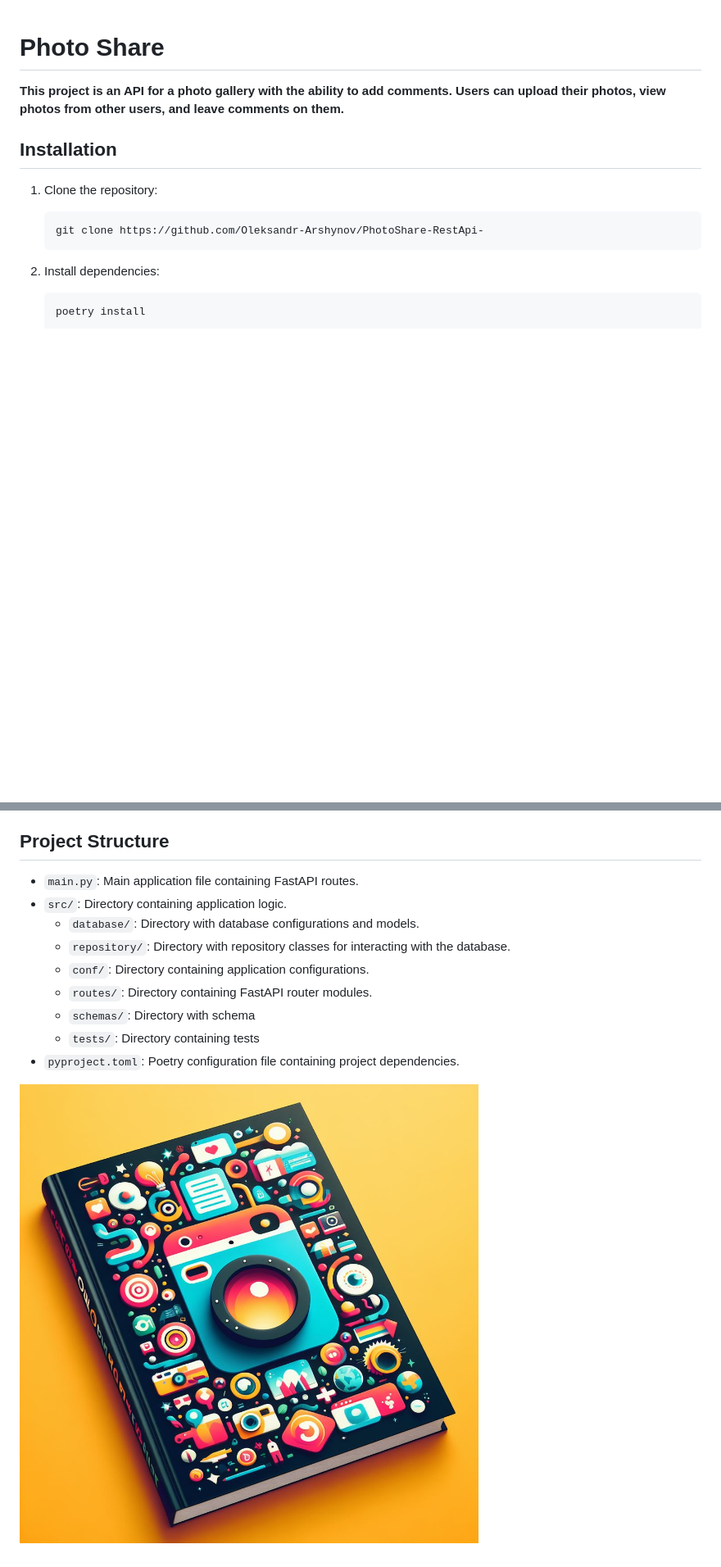
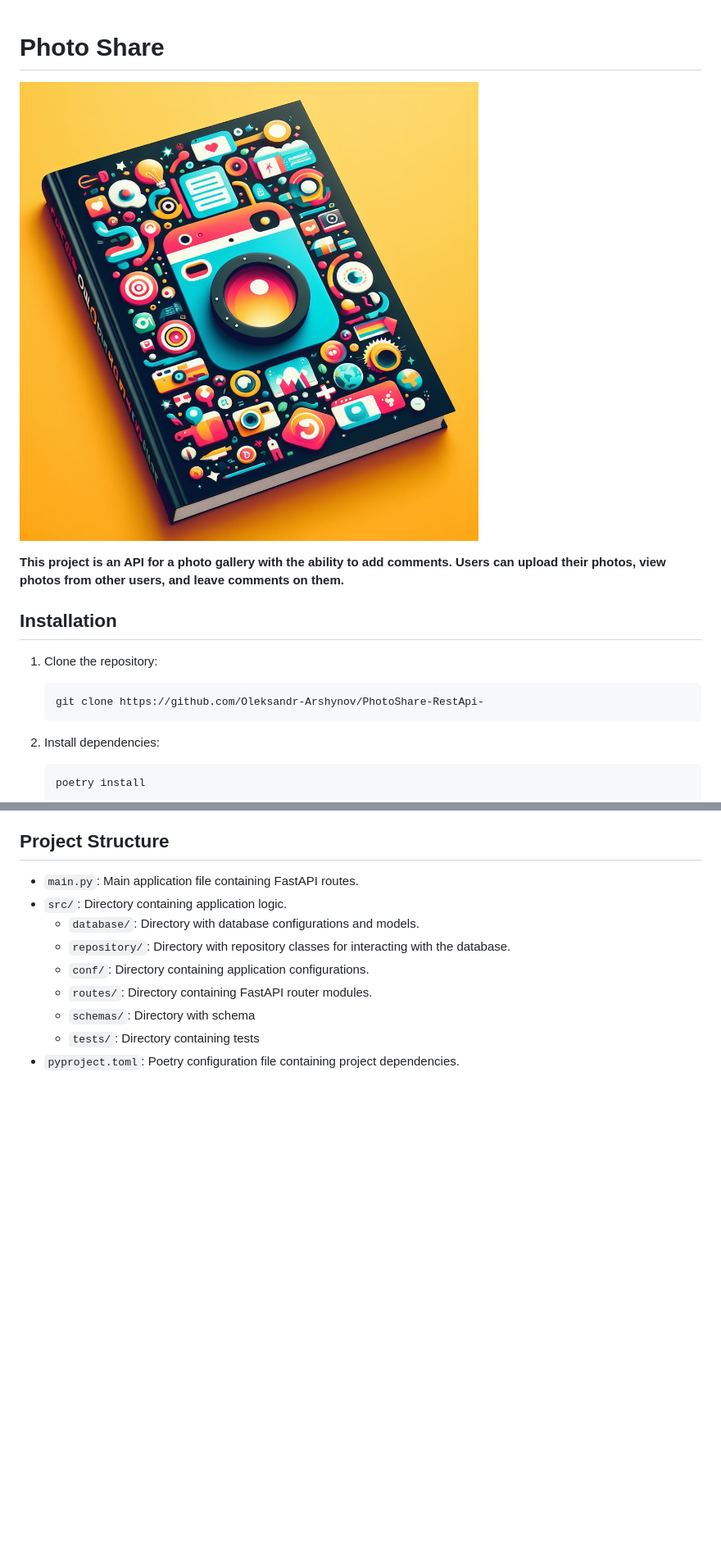
Before and after one commit to Oleksandr-Arshynov/PhotoShare-RestApi-, a Markdown page: README.md, 2 parts joined by grey strips. Shown: that part at 82% size. Rendered like a GitHub page; blank space fills up the shorter version.

```diff
--- a/README.md
+++ b/README.md
@@ -1,4 +1,6 @@
 # Photo Share
+
+![обкладинка](_976a83bc-4d8c-4c9b-be53-32bd352b782b.jpeg)
 
 **This project is an API for a photo gallery with the ability to add comments. Users can upload their photos, view photos from other users, and leave comments on them.**
 
@@ -214,5 +216,3 @@ Deletes a user based on their unique identifier.
   - `schemas/`: Directory with schema
   - `tests/`: Directory containing tests
 - `pyproject.toml`: Poetry configuration file containing project dependencies.
-
-![обкладинка](_976a83bc-4d8c-4c9b-be53-32bd352b782b.jpeg)
```
